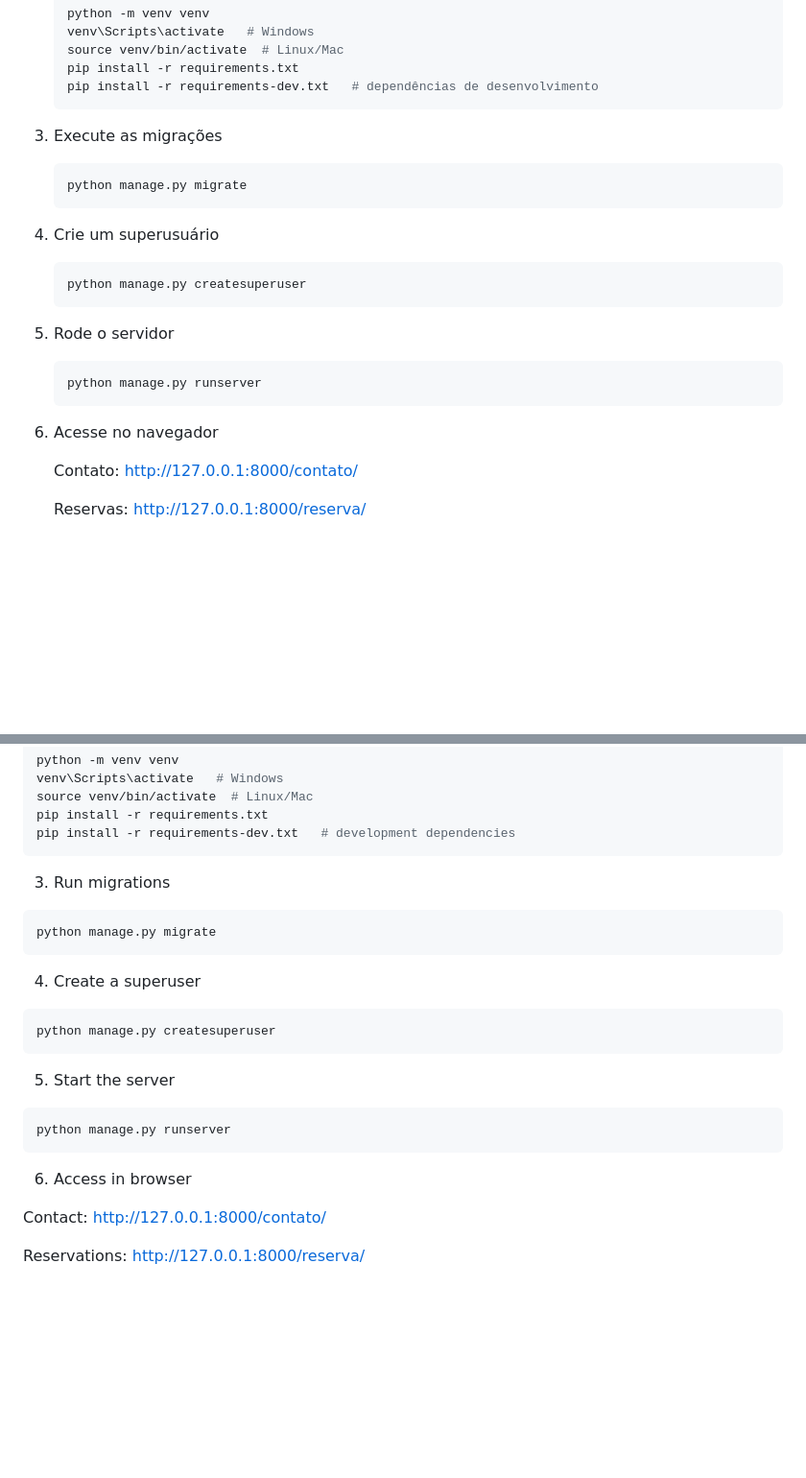
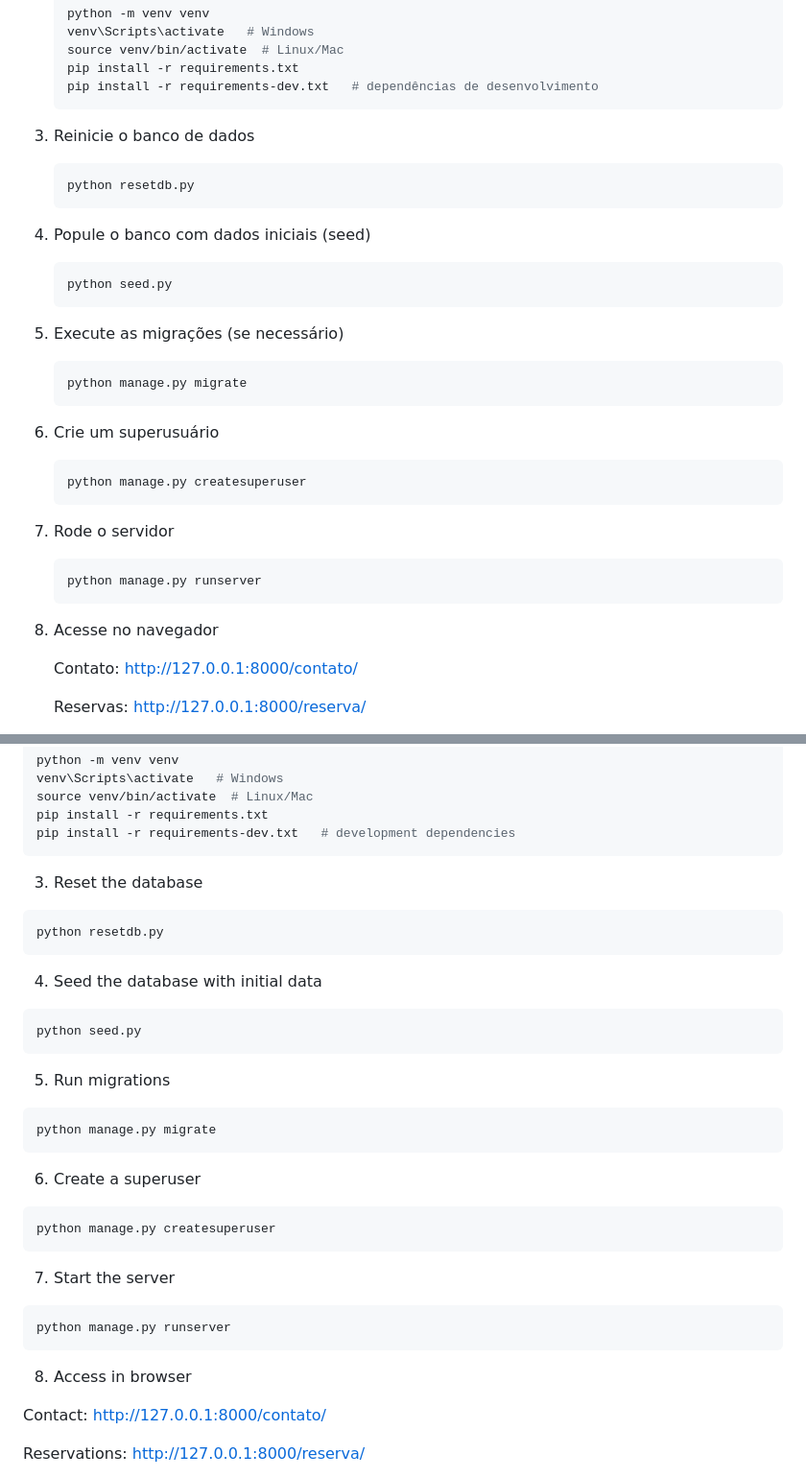
Before and after one commit to Rogerio5/django-petcare-reservation-api, a Markdown page: README.md, 2 parts joined by grey strips. Shown at 96% size. Rendered like a GitHub page; blank space fills up the shorter version.

````diff
--- a/README.md
+++ b/README.md
@@ -63,19 +63,27 @@ This project is the evolution of a Django mini project. In addition to the conta
    pip install -r requirements.txt
    pip install -r requirements-dev.txt   # dependências de desenvolvimento
    ```
-3. Execute as migrações
+3. Reinicie o banco de dados
+   ```bash
+   python resetdb.py
+   ```
+4. Popule o banco com dados iniciais (seed)
+   ```bash
+   python seed.py
+   ```
+5. Execute as migrações (se necessário)
    ```bash
    python manage.py migrate
    ```
-4. Crie um superusuário
+6. Crie um superusuário
    ```bash
    python manage.py createsuperuser
    ```
-5. Rode o servidor
+7. Rode o servidor
    ```bash
    python manage.py runserver
    ```
-6. Acesse no navegador
+8. Acesse no navegador
 
     Contato: http://127.0.0.1:8000/contato/
 
@@ -104,22 +112,32 @@ source venv/bin/activate  # Linux/Mac
 pip install -r requirements.txt
 pip install -r requirements-dev.txt   # development dependencies
 ```
-3. Run migrations
+3. Reset the database
+
+```bash
+python resetdb.py
+```
+4. Seed the database with initial data
+
+```bash
+python seed.py
+```
+5. Run migrations
 
 ```bash
 python manage.py migrate
 ```
-4. Create a superuser
+6. Create a superuser
 
 ```bash
 python manage.py createsuperuser
 ```
-5. Start the server
+7. Start the server
 
 ```bash
 python manage.py runserver
 ```
-6. Access in browser
+8. Access in browser
 
   Contact: http://127.0.0.1:8000/contato/
 
````
Also changed, not shown: other parts of README.md (+72 -0 lines).
